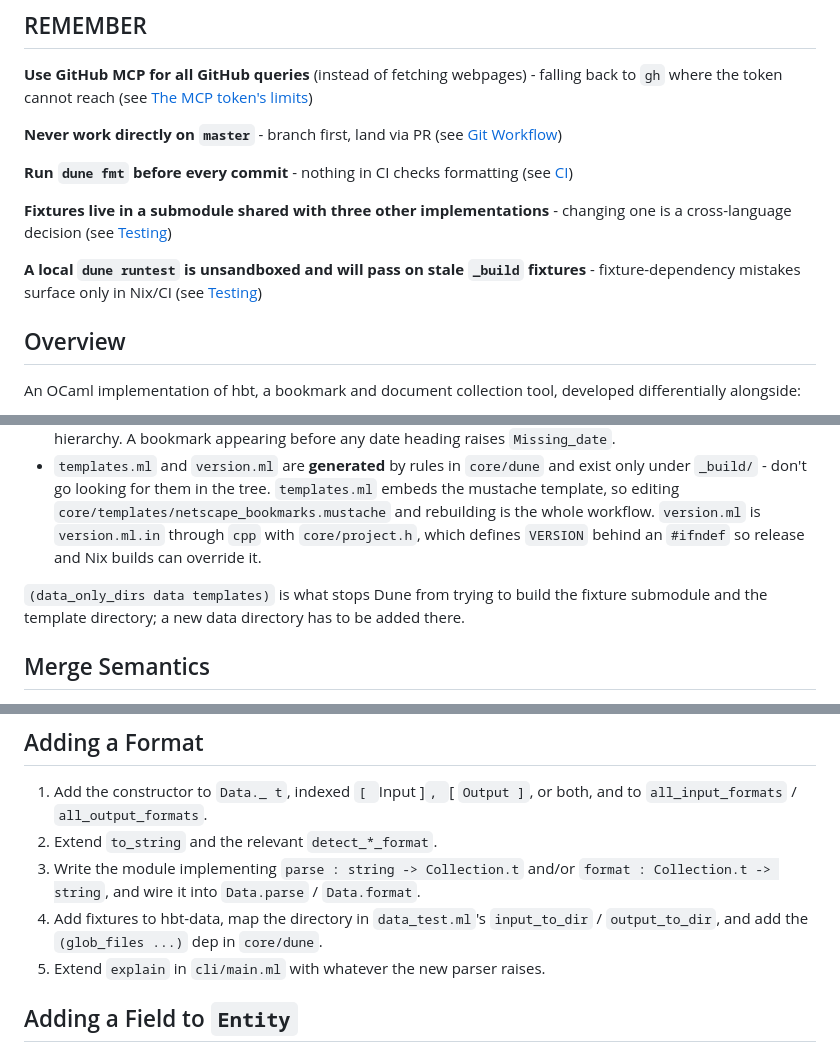
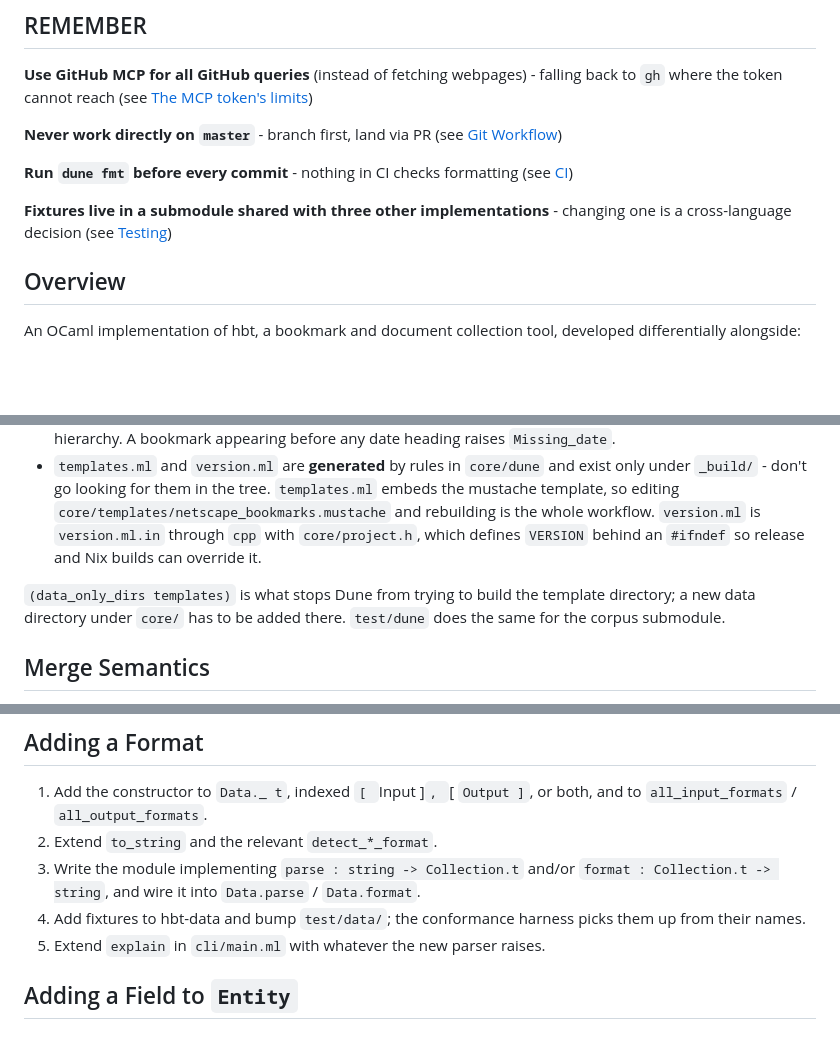
Before and after one commit to henrytill/hbt-ocaml, a Markdown page: AGENTS.md, 3 parts joined by grey strips. Drawn GitHub-style; blank space fills up the shorter version.

```diff
--- a/AGENTS.md
+++ b/AGENTS.md
@@ -9,8 +9,6 @@
 **Run `dune fmt` before every commit** - nothing in CI checks formatting (see [CI](#ci))
 
 **Fixtures live in a submodule shared with three other implementations** - changing one is a cross-language decision (see [Testing](#testing))
-
-**A local `dune runtest` is unsandboxed and will pass on stale `_build` fixtures** - fixture-dependency mistakes surface only in Nix/CI (see [Testing](#testing))
 
 ## Overview
 
@@ -60,7 +58,7 @@ The dependency flow is a chain: `hbt-prelude` → `hbt-pinboard` → `hbt-core`
 - `markdown.ml` - `Cmarkit.Folder` over the AST, carrying a state record where heading depth builds the label hierarchy. A bookmark appearing before any date heading raises `Missing_date`.
 - `templates.ml` and `version.ml` are **generated** by rules in `core/dune` and exist only under `_build/` - don't go looking for them in the tree. `templates.ml` embeds the mustache template, so editing `core/templates/netscape_bookmarks.mustache` and rebuilding is the whole workflow. `version.ml` is `version.ml.in` through `cpp` with `core/project.h`, which defines `VERSION` behind an `#ifndef` so release and Nix builds can override it.
 
-`(data_only_dirs data templates)` is what stops Dune from trying to build the fixture submodule and the template directory; a new data directory has to be added there.
+`(data_only_dirs templates)` is what stops Dune from trying to build the template directory; a new data directory under `core/` has to be added there. `test/dune` does the same for the corpus submodule.
 
 ## Merge Semantics
 
@@ -232,7 +236,7 @@ Do **not** hard-wrap prose in GitHub issue bodies, PR bodies, or comments - one
 1. Add the constructor to `Data._ t`, indexed `[ `Input ]`, `[ `Output ]`, or both, and to `all_input_formats` / `all_output_formats`.
 2. Extend `to_string` and the relevant `detect_*_format`.
 3. Write the module implementing `parse : string -> Collection.t` and/or `format : Collection.t -> string`, and wire it into `Data.parse` / `Data.format`.
-4. Add fixtures to hbt-data, map the directory in `data_test.ml`'s `input_to_dir` / `output_to_dir`, and add the `(glob_files ...)` dep in `core/dune`.
+4. Add fixtures to hbt-data and bump `test/data/`; the conformance harness picks them up from their names.
 5. Extend `explain` in `cli/main.ml` with whatever the new parser raises.
 
 ## Adding a Field to `Entity`
```
Also changed, not shown: other parts of AGENTS.md (+18 -12 lines).
